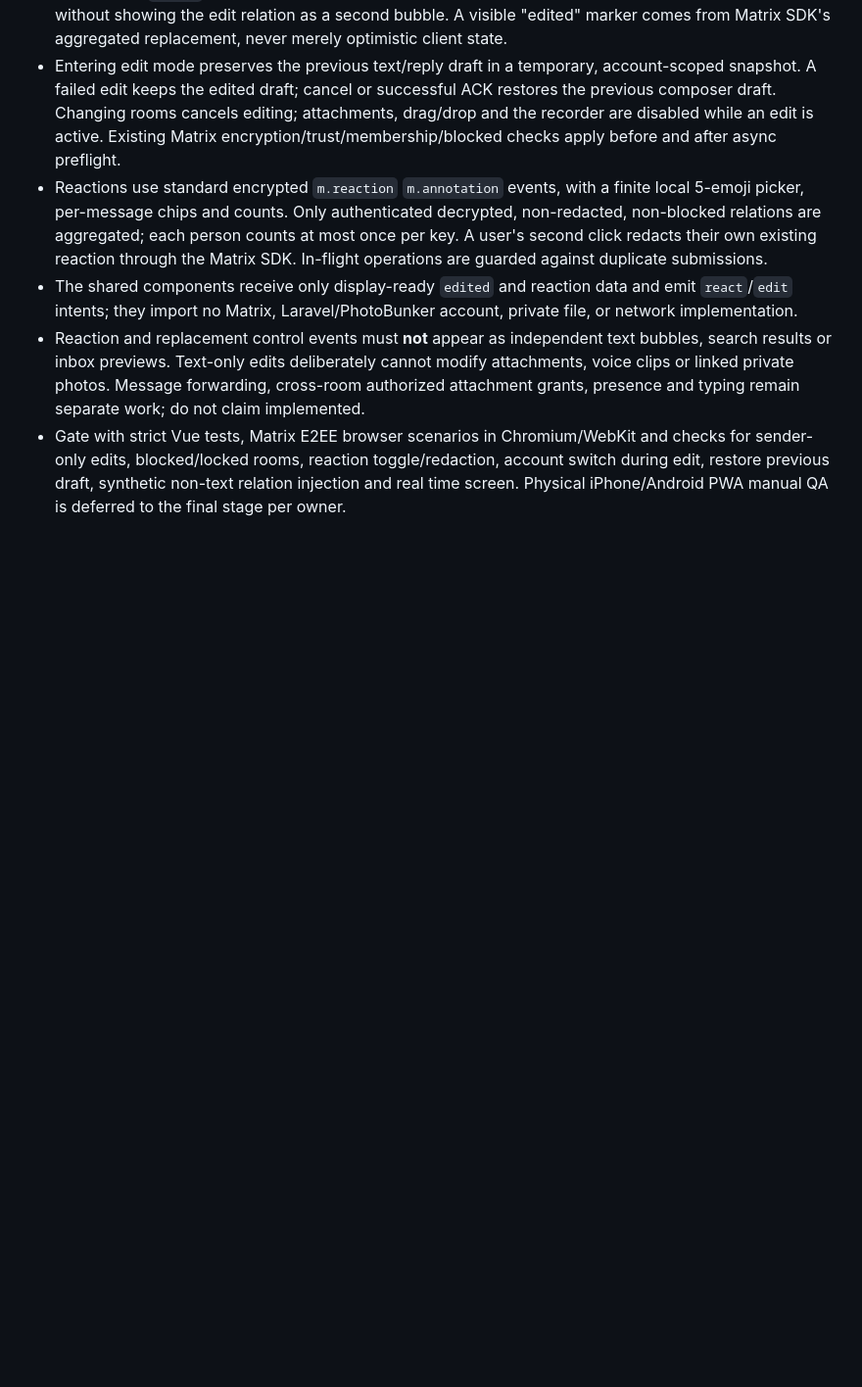
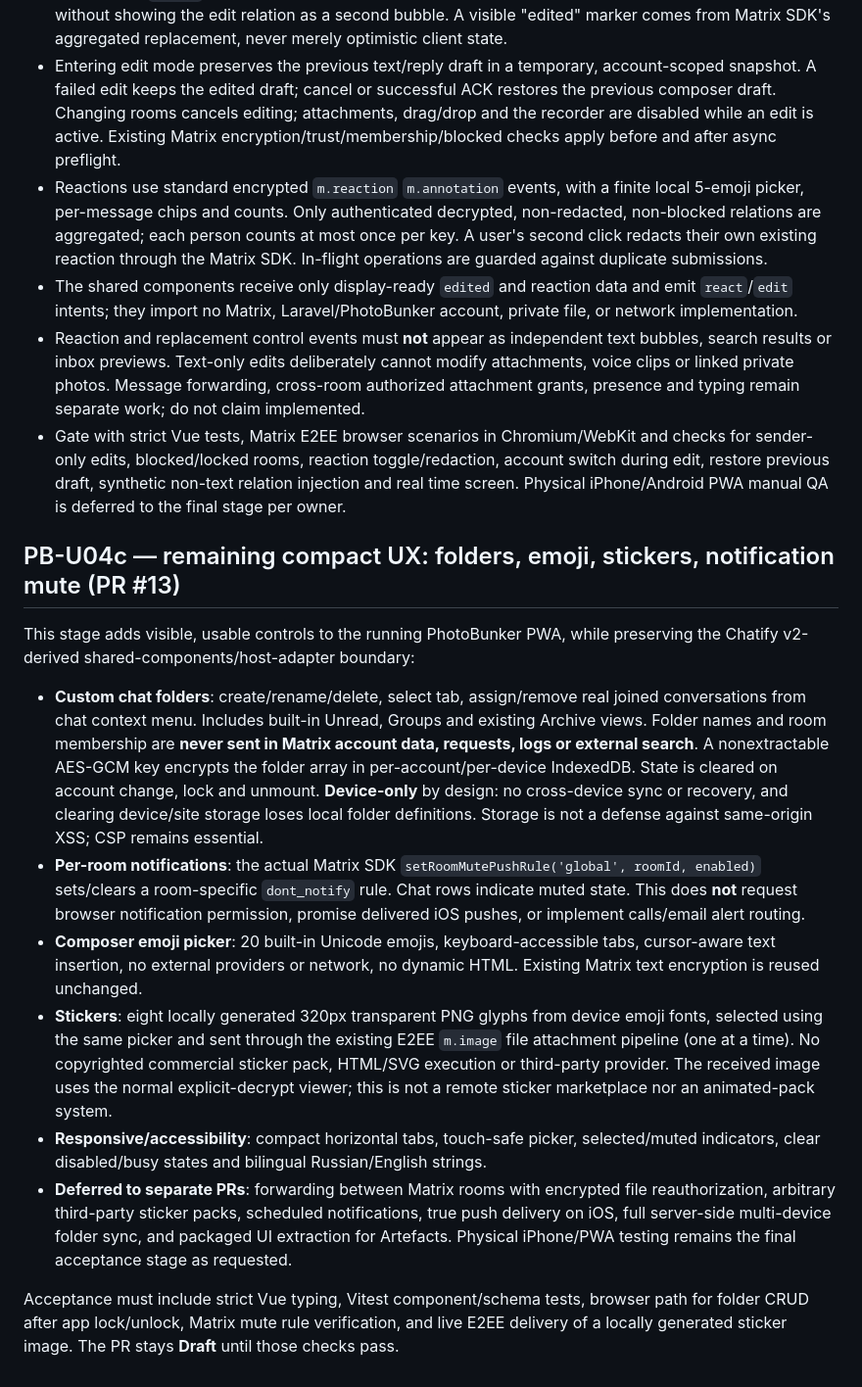
Before and after one commit to 1troitsky/photobunker, a Markdown page: docs/product/messenger-chatify-port.md, the part around the change. Shown at 98% size. Rendered like a GitHub page; blank space fills up the shorter version.

Commit message:
docs(messages): precise PB-U04c UX completion, device-only folder privacy and supported sticker semantics

```diff
--- a/docs/product/messenger-chatify-port.md
+++ b/docs/product/messenger-chatify-port.md
@@ -110,3 +110,16 @@ This UI/UX completion stage is a **stacked draft** based on PB-U04a PR #11; the
 - The shared components receive only display-ready `edited` and reaction data and emit `react`/`edit` intents; they import no Matrix, Laravel/PhotoBunker account, private file, or network implementation.
 - Reaction and replacement control events must **not** appear as independent text bubbles, search results or inbox previews. Text-only edits deliberately cannot modify attachments, voice clips or linked private photos. Message forwarding, cross-room authorized attachment grants, presence and typing remain separate work; do not claim implemented.
 - Gate with strict Vue tests, Matrix E2EE browser scenarios in Chromium/WebKit and checks for sender-only edits, blocked/locked rooms, reaction toggle/redaction, account switch during edit, restore previous draft, synthetic non-text relation injection and real time screen. Physical iPhone/Android PWA manual QA is deferred to the final stage per owner.
+
+## PB-U04c — remaining compact UX: folders, emoji, stickers, notification mute (PR #13)
+
+This stage adds visible, usable controls to the running PhotoBunker PWA, while preserving the Chatify v2-derived shared-components/host-adapter boundary:
+
+- **Custom chat folders**: create/rename/delete, select tab, assign/remove real joined conversations from chat context menu. Includes built-in Unread, Groups and existing Archive views. Folder names and room membership are **never sent in Matrix account data, requests, logs or external search**. A nonextractable AES-GCM key encrypts the folder array in per-account/per-device IndexedDB. State is cleared on account change, lock and unmount. **Device-only** by design: no cross-device sync or recovery, and clearing device/site storage loses local folder definitions. Storage is not a defense against same-origin XSS; CSP remains essential.
+- **Per-room notifications**: the actual Matrix SDK `setRoomMutePushRule('global', roomId, enabled)` sets/clears a room-specific `dont_notify` rule. Chat rows indicate muted state. This does **not** request browser notification permission, promise delivered iOS pushes, or implement calls/email alert routing.
+- **Composer emoji picker**: 20 built-in Unicode emojis, keyboard-accessible tabs, cursor-aware text insertion, no external providers or network, no dynamic HTML. Existing Matrix text encryption is reused unchanged.
+- **Stickers**: eight locally generated 320px transparent PNG glyphs from device emoji fonts, selected using the same picker and sent through the existing E2EE `m.image` file attachment pipeline (one at a time). No copyrighted commercial sticker pack, HTML/SVG execution or third-party provider. The received image uses the normal explicit-decrypt viewer; this is not a remote sticker marketplace nor an animated-pack system.
+- **Responsive/accessibility**: compact horizontal tabs, touch-safe picker, selected/muted indicators, clear disabled/busy states and bilingual Russian/English strings.
+- **Deferred to separate PRs**: forwarding between Matrix rooms with encrypted file reauthorization, arbitrary third-party sticker packs, scheduled notifications, true push delivery on iOS, full server-side multi-device folder sync, and packaged UI extraction for Artefacts. Physical iPhone/PWA testing remains the final acceptance stage as requested.
+
+Acceptance must include strict Vue typing, Vitest component/schema tests, browser path for folder CRUD after app lock/unlock, Matrix mute rule verification, and live E2EE delivery of a locally generated sticker image. The PR stays **Draft** until those checks pass.
```
